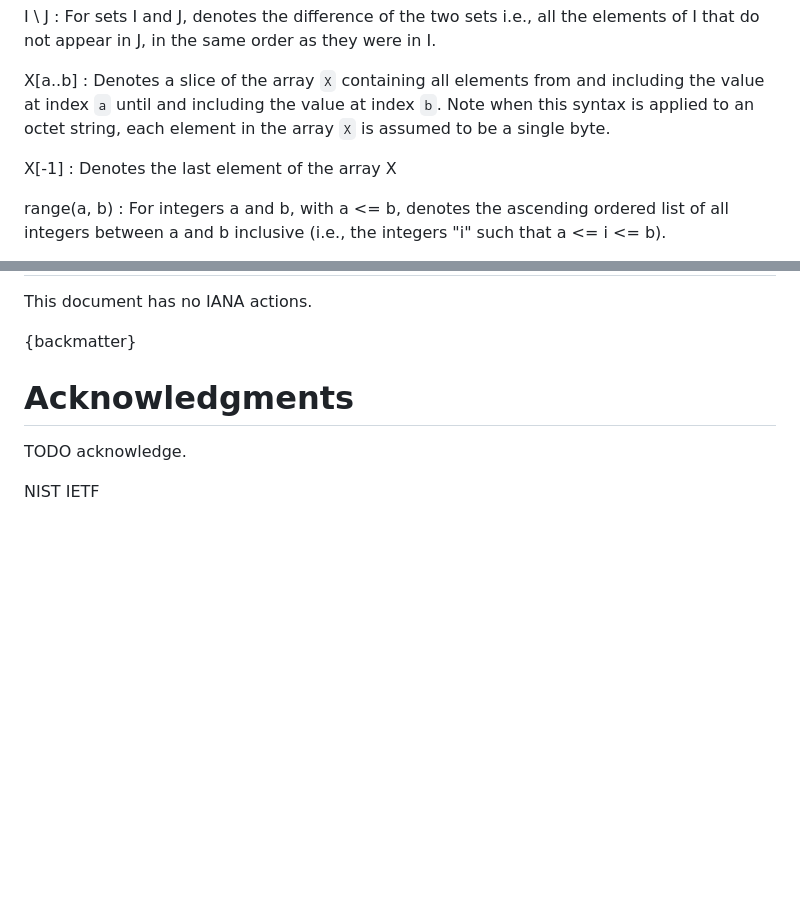
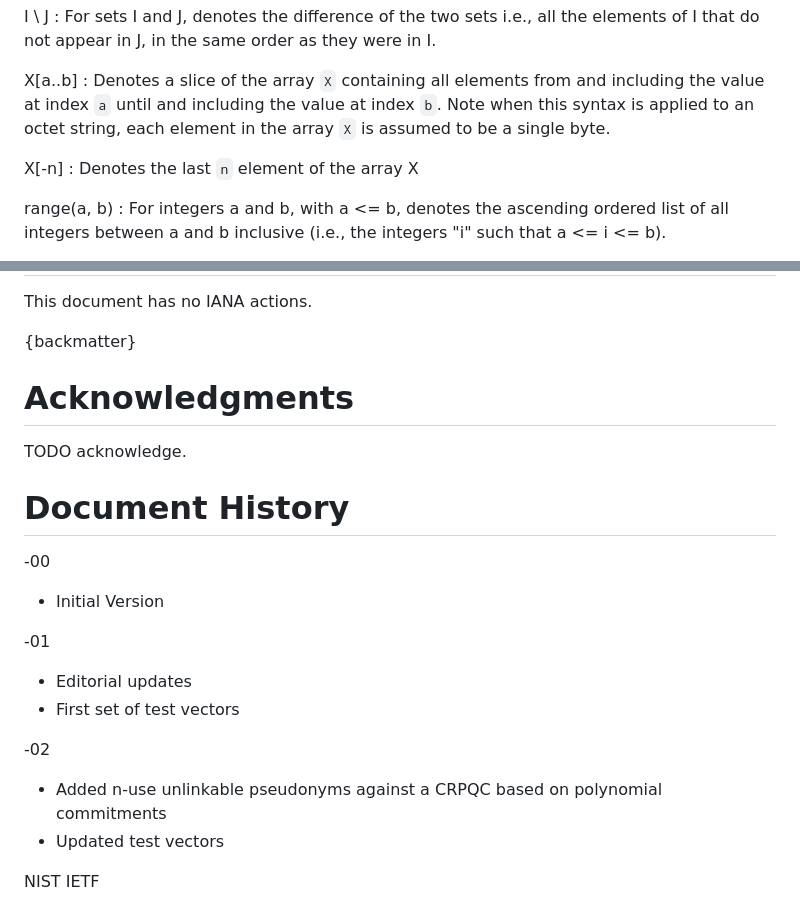
Before and after one commit to cfrg/draft-irtf-cfrg-bbs-pseudonyms, a Markdown page: draft-irtf-cfrg-bbs-per-verifier-linkability.md, 2 parts joined by grey strips. Drawn GitHub-style; blank space fills up the shorter version.

Commit message:
feat: updated notation, added history

```diff
--- a/draft-irtf-cfrg-bbs-per-verifier-linkability.md
+++ b/draft-irtf-cfrg-bbs-per-verifier-linkability.md
@@ -160,8 +160,8 @@ I \\ J
 X\[a..b\]
 : Denotes a slice of the array `X` containing all elements from and including the value at index `a` until and including the value at index `b`. Note when this syntax is applied to an octet string, each element in the array `X` is assumed to be a single byte.
 
-X\[-1\]
-: Denotes the last element of the array X
+X\[-n\]
+: Denotes the last `n` element of the array X
 
 range(a, b)
 : For integers a and b, with a <= b, denotes the ascending ordered list of all integers between a and b inclusive (i.e., the integers "i" such that a <= i <= b).
@@ -2212,6 +2212,23 @@ This document has no IANA actions.
 
 TODO acknowledge.
 
+# Document History
+
+-00
+
+* Initial Version
+
+-01
+
+* Editorial updates
+* First set of test vectors
+
+-02
+
+* Added n-use unlinkable pseudonyms against a CRPQC based on polynomial
+  commitments
+* Updated test vectors
+
 
 <reference anchor="BBS04" target="https://link.springer.com/chapter/10.1007/978-3-540-28628-8_3">
  <front>
```
